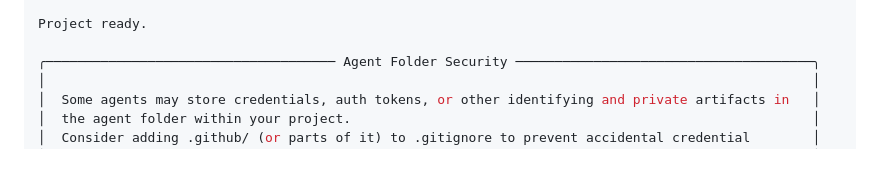
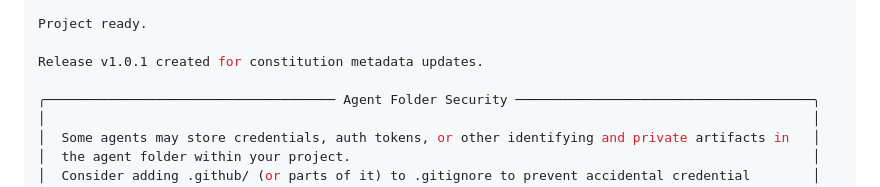
Before and after one commit to fankachang/SDD-Demo, a Markdown page: README.md, the part around the change. Rendered like a GitHub page; blank space fills up the shorter version.

Commit message:
chore: note release v1.0.1 in README

```diff
--- a/README.md
+++ b/README.md
@@ -53,6 +53,8 @@ Initialize Specify Project
 
 Project ready.
 
+Release v1.0.1 created for constitution metadata updates.
+
 ╭───────────────────────────────────── Agent Folder Security ──────────────────────────────────────╮
 │                                                                                                  │
 │  Some agents may store credentials, auth tokens, or other identifying and private artifacts in   │
```
